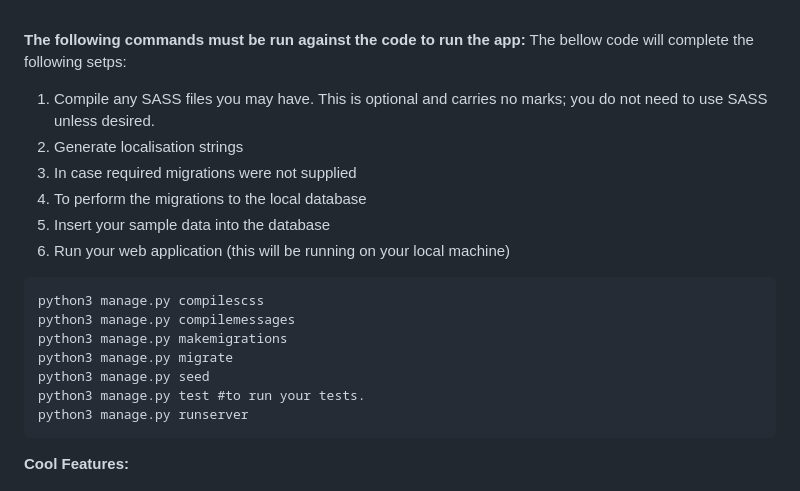
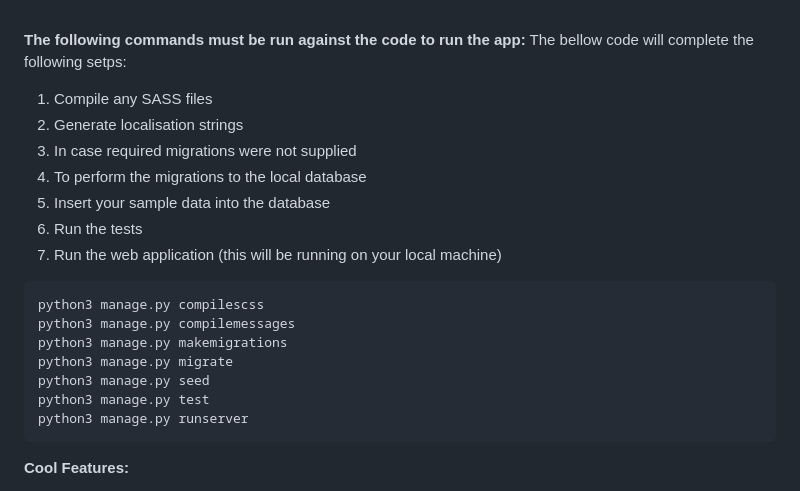
Before and after one commit to Allia-AT/Projects, a Markdown page: Web_CW_2024/README.md, the part around the change. GitHub-like rendering.

````diff
--- a/Web_CW_2024/README.md
+++ b/Web_CW_2024/README.md
@@ -53,19 +53,20 @@ Instructions for Using the App
 >>
 <br />**The following commands must be run against the code to run the app:**
 The bellow code will complete the following setps:
-1. Compile any SASS files you may have. This is optional and carries no marks; you do not need to use SASS unless desired.
+1. Compile any SASS files
 2. Generate localisation strings
 3. In case required migrations were not supplied
 4. To perform the migrations to the local database
 5. Insert your sample data into the database
-6. Run your web application (this will be running on your local machine)
+6. Run the tests
+7. Run the web application (this will be running on your local machine)
 ```
 python3 manage.py compilescss
 python3 manage.py compilemessages
 python3 manage.py makemigrations
 python3 manage.py migrate
 python3 manage.py seed
-python3 manage.py test #to run your tests.
+python3 manage.py test
 python3 manage.py runserver
 ```
 
````
